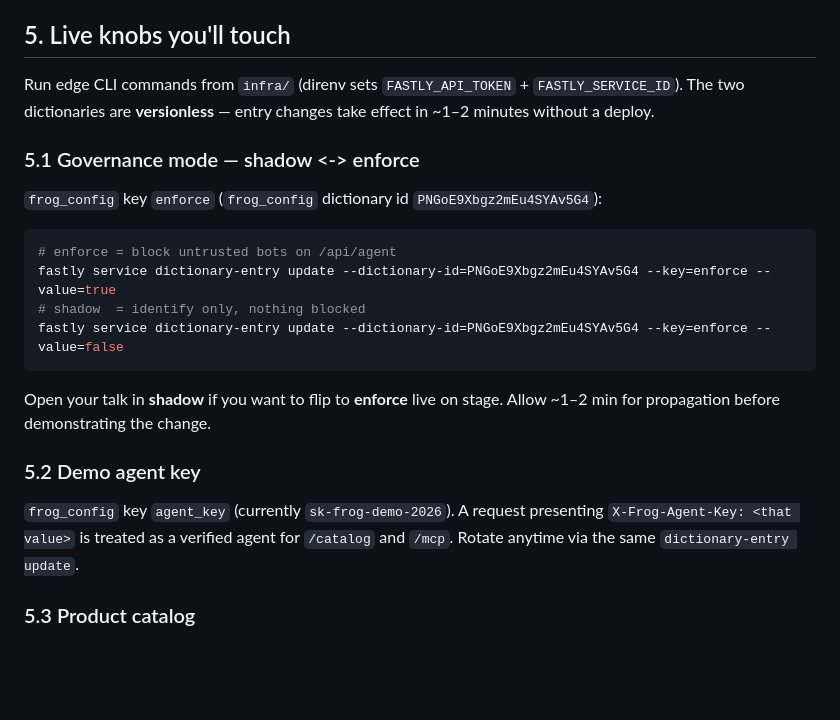
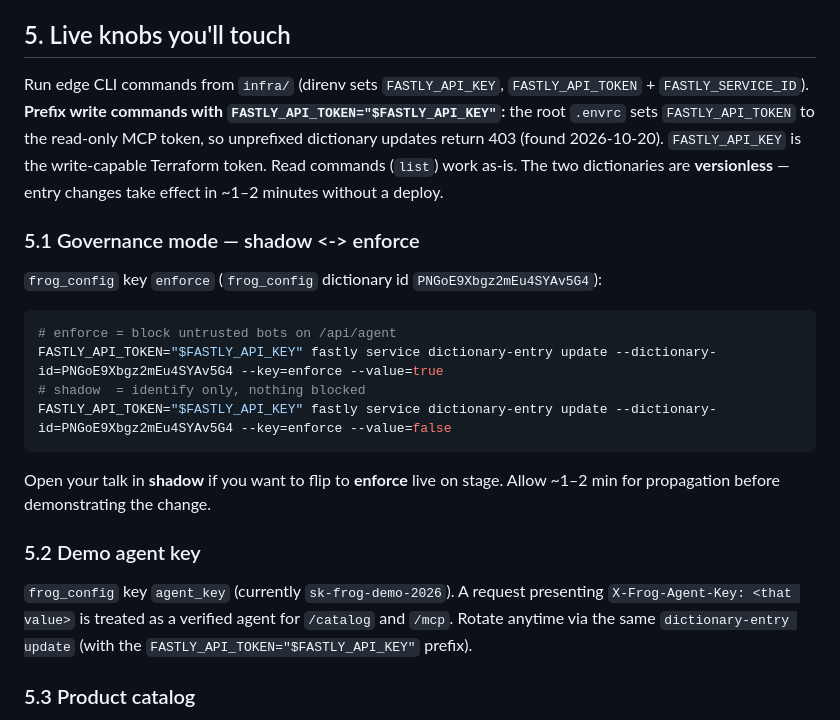
Before and after one commit to dctheobald/three-dogs-and-a-frog, a Markdown page: docs/DEMO-RUNBOOK.md, the part around the change. GitHub-like rendering; blank space fills up the shorter version.

````diff
--- a/docs/DEMO-RUNBOOK.md
+++ b/docs/DEMO-RUNBOOK.md
@@ -73,22 +73,22 @@ Error/fetch/deliver snippets render the synthetic catalog (900), agent-gate 403,
 
 ## 5. Live knobs you'll touch
 
-Run edge CLI commands from `infra/` (direnv sets `FASTLY_API_TOKEN` + `FASTLY_SERVICE_ID`). The two dictionaries are **versionless** — entry changes take effect in ~1–2 minutes without a deploy.
+Run edge CLI commands from `infra/` (direnv sets `FASTLY_API_KEY`, `FASTLY_API_TOKEN` + `FASTLY_SERVICE_ID`). **Prefix write commands with `FASTLY_API_TOKEN="$FASTLY_API_KEY"`:** the root `.envrc` sets `FASTLY_API_TOKEN` to the read-only MCP token, so unprefixed dictionary updates return 403 (found 2026-10-20). `FASTLY_API_KEY` is the write-capable Terraform token. Read commands (`list`) work as-is. The two dictionaries are **versionless** — entry changes take effect in ~1–2 minutes without a deploy.
 
 ### 5.1 Governance mode — shadow <-> enforce
 `frog_config` key `enforce` (`frog_config` dictionary id `PNGoE9Xbgz2mEu4SYAv5G4`):
 
 ```bash
 # enforce = block untrusted bots on /api/agent
-fastly service dictionary-entry update --dictionary-id=PNGoE9Xbgz2mEu4SYAv5G4 --key=enforce --value=true
+FASTLY_API_TOKEN="$FASTLY_API_KEY" fastly service dictionary-entry update --dictionary-id=PNGoE9Xbgz2mEu4SYAv5G4 --key=enforce --value=true
 # shadow  = identify only, nothing blocked
-fastly service dictionary-entry update --dictionary-id=PNGoE9Xbgz2mEu4SYAv5G4 --key=enforce --value=false
+FASTLY_API_TOKEN="$FASTLY_API_KEY" fastly service dictionary-entry update --dictionary-id=PNGoE9Xbgz2mEu4SYAv5G4 --key=enforce --value=false
 ```
 
 Open your talk in **shadow** if you want to flip to **enforce** live on stage. Allow ~1–2 min for propagation before demonstrating the change.
 
 ### 5.2 Demo agent key
-`frog_config` key `agent_key` (currently `sk-frog-demo-2026`). A request presenting `X-Frog-Agent-Key: <that value>` is treated as a verified agent for `/catalog` and `/mcp`. Rotate anytime via the same `dictionary-entry update`.
+`frog_config` key `agent_key` (currently `sk-frog-demo-2026`). A request presenting `X-Frog-Agent-Key: <that value>` is treated as a verified agent for `/catalog` and `/mcp`. Rotate anytime via the same `dictionary-entry update` (with the `FASTLY_API_TOKEN="$FASTLY_API_KEY"` prefix).
 
 ### 5.3 Product catalog
 Edit `data/products.json` and deploy. `stock_qty` drives everything: `0` -> Out of Stock (checkout refused), `1–5` -> Low Stock, `>5` -> In Stock. Every purchase path (human cart, Wise Frog, MCP) validates stock, so out-of-stock/over-quantity orders are refused (409) and the storefront shows a disabled "Sold Out" button.
````
Also changed, not shown: CLAUDE.md (+5 -5 lines), docs/demo-day-run-sheet.md (+4 -4 lines).
